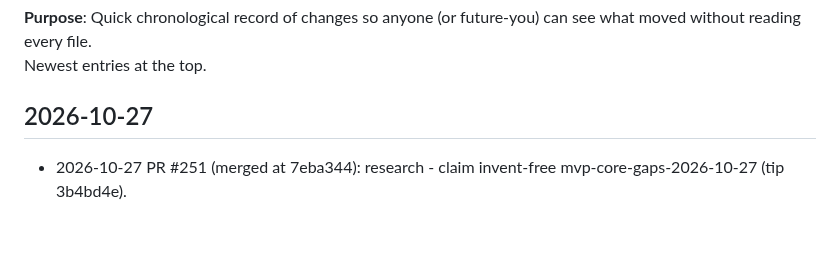
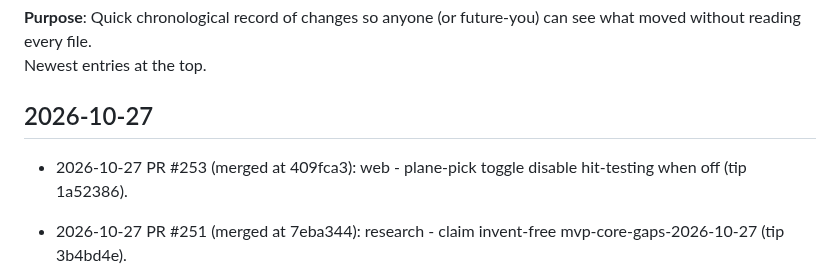
Before and after one commit to cyborgpencil/cad-mvp, a Markdown page: UPDATES.md, the part around the change. Rendered like a GitHub page; blank space fills up the shorter version.

Commit message:
docs: UPDATES.md line for #253 plane-pick toggle

```diff
--- a/UPDATES.md
+++ b/UPDATES.md
@@ -4,6 +4,7 @@
 Newest entries at the top.
 
 ## 2026-10-27
+- 2026-10-27 PR #253 (merged at 409fca3): web - plane-pick toggle disable hit-testing when off (tip 1a52386).
 - 2026-10-27 PR #251 (merged at 7eba344): research - claim invent-free mvp-core-gaps-2026-10-27 (tip 3b4bd4e).
 - 2026-10-27 PR #249 (merged at a697a04): web - off-bar Close chrome slice 2 File/Export/Create/About + smoke skip closeSheet (tip 5aa0f4e).
 - 2026-10-27 PR #247 (merged at 1e3c564): web - off-bar float register slice 1 (tip 1a7d959).
```
